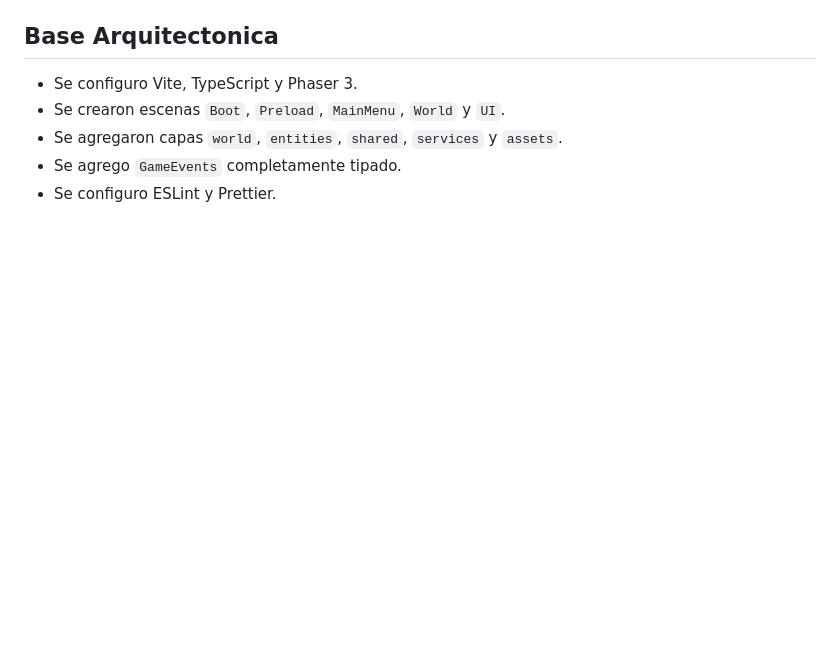
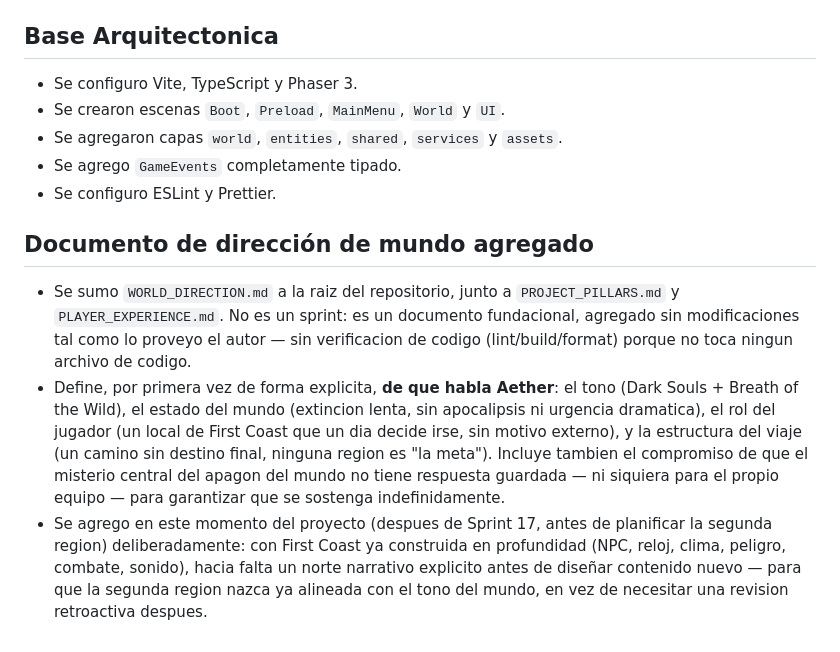
Before and after one commit to Agusdev92/ProjectAether, a Markdown page: CHANGELOG.md, the part around the change. Rendered like a GitHub page; blank space fills up the shorter version.

```diff
--- a/CHANGELOG.md
+++ b/CHANGELOG.md
@@ -784,3 +784,25 @@
 - Se agregaron capas `world`, `entities`, `shared`, `services` y `assets`.
 - Se agrego `GameEvents` completamente tipado.
 - Se configuro ESLint y Prettier.
+
+## Documento de dirección de mundo agregado
+
+- Se sumo `WORLD_DIRECTION.md` a la raiz del repositorio, junto a
+  `PROJECT_PILLARS.md` y `PLAYER_EXPERIENCE.md`. No es un sprint: es un
+  documento fundacional, agregado sin modificaciones tal como lo proveyo el
+  autor — sin verificacion de codigo (lint/build/format) porque no toca
+  ningun archivo de codigo.
+- Define, por primera vez de forma explicita, **de que habla Aether**: el
+  tono (Dark Souls + Breath of the Wild), el estado del mundo (extincion
+  lenta, sin apocalipsis ni urgencia dramatica), el rol del jugador (un
+  local de First Coast que un dia decide irse, sin motivo externo), y la
+  estructura del viaje (un camino sin destino final, ninguna region es "la
+  meta"). Incluye tambien el compromiso de que el misterio central del
+  apagon del mundo no tiene respuesta guardada — ni siquiera para el propio
+  equipo — para garantizar que se sostenga indefinidamente.
+- Se agrego en este momento del proyecto (despues de Sprint 17, antes de
+  planificar la segunda region) deliberadamente: con First Coast ya
+  construida en profundidad (NPC, reloj, clima, peligro, combate, sonido),
+  hacia falta un norte narrativo explicito antes de diseñar contenido nuevo
+  — para que la segunda region nazca ya alineada con el tono del mundo, en
+  vez de necesitar una revision retroactiva despues.
```
Also changed, not shown: README.md (+17 -0 lines), WORLD_DIRECTION.md (added, +228 -0 lines).
